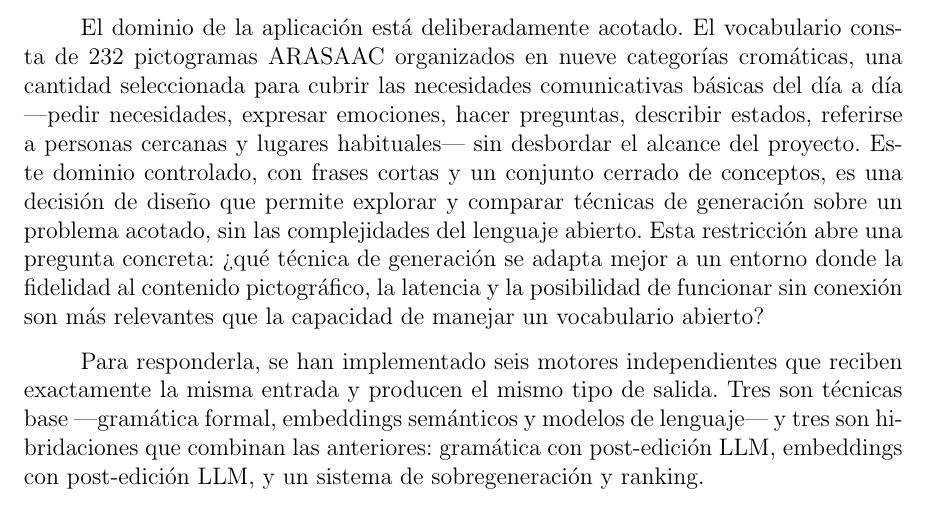
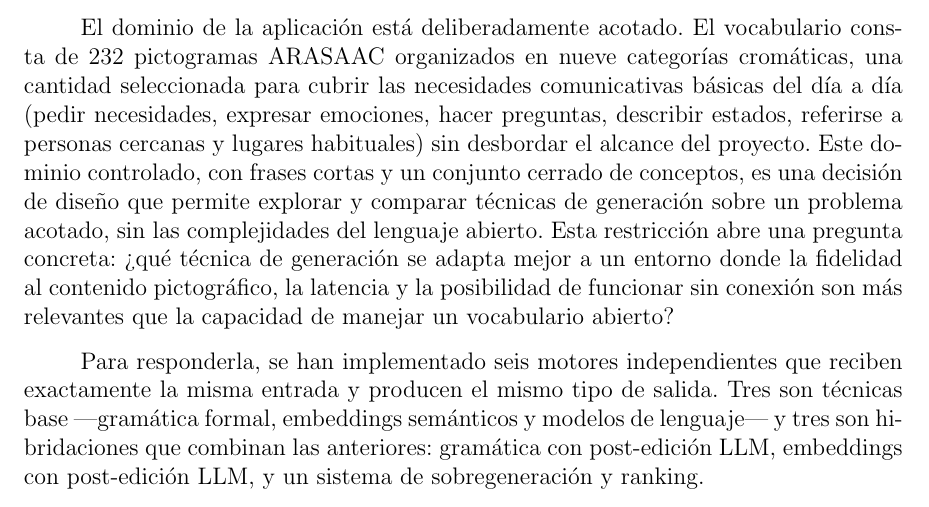
Before and after one commit to Lagaress/tfg-memory, a LaTeX document (main.tex, which reads sections/development/marco-experimental.tex): part of page 40 of 131, cut so that both start at the same text. Compiled offline with pdfLaTeX.

Commit message:
fix: replace em dash with parentheses in 232 pictograms paragraph
Co-Authored-By: Claude Opus 4.6 (1M context) <noreply@anthropic.com>

```diff
--- a/sections/development/marco-experimental.tex
+++ b/sections/development/marco-experimental.tex
@@ -7,7 +7,7 @@ La arquitectura de Dixi sigue un diseño modular: la entrada ---una lista ordena
 
 \textit{(TODO: Añadir diagrama de la arquitectura modular: pictogramas $\rightarrow$ motor de generación $\rightarrow$ oración $\rightarrow$ TTS $\rightarrow$ audio)}
 
-El dominio de la aplicación está deliberadamente acotado. El vocabulario consta de 232 pictogramas ARASAAC organizados en nueve categorías cromáticas, una cantidad seleccionada para cubrir las necesidades comunicativas básicas del día a día ---pedir necesidades, expresar emociones, hacer preguntas, describir estados, referirse a personas cercanas y lugares habituales--- sin desbordar el alcance del proyecto. Este dominio controlado, con frases cortas y un conjunto cerrado de conceptos, es una decisión de diseño que permite explorar y comparar técnicas de generación sobre un problema acotado, sin las complejidades del lenguaje abierto. Esta restricción abre una pregunta concreta: ¿qué técnica de generación se adapta mejor a un entorno donde la fidelidad al contenido pictográfico, la latencia y la posibilidad de funcionar sin conexión son más relevantes que la capacidad de manejar un vocabulario abierto?
+El dominio de la aplicación está deliberadamente acotado. El vocabulario consta de 232 pictogramas ARASAAC organizados en nueve categorías cromáticas, una cantidad seleccionada para cubrir las necesidades comunicativas básicas del día a día (pedir necesidades, expresar emociones, hacer preguntas, describir estados, referirse a personas cercanas y lugares habituales) sin desbordar el alcance del proyecto. Este dominio controlado, con frases cortas y un conjunto cerrado de conceptos, es una decisión de diseño que permite explorar y comparar técnicas de generación sobre un problema acotado, sin las complejidades del lenguaje abierto. Esta restricción abre una pregunta concreta: ¿qué técnica de generación se adapta mejor a un entorno donde la fidelidad al contenido pictográfico, la latencia y la posibilidad de funcionar sin conexión son más relevantes que la capacidad de manejar un vocabulario abierto?
 
 Para responderla, se han implementado seis motores independientes que reciben exactamente la misma entrada y producen el mismo tipo de salida. Tres son técnicas base ---gramática formal, embeddings semánticos y modelos de lenguaje--- y tres son hibridaciones que combinan las anteriores: gramática con post-edición LLM, embeddings con post-edición LLM, y un sistema de sobregeneración y ranking.
 
```
